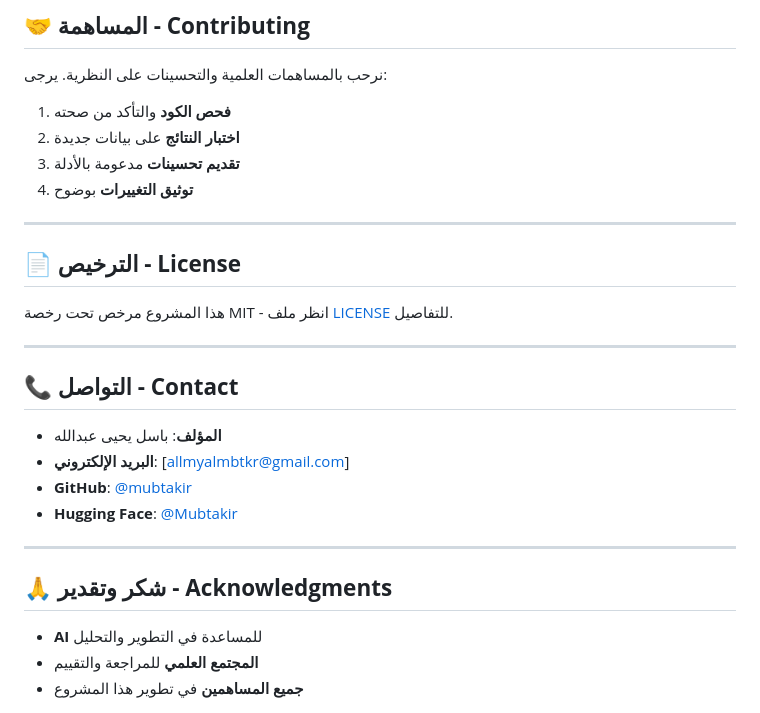
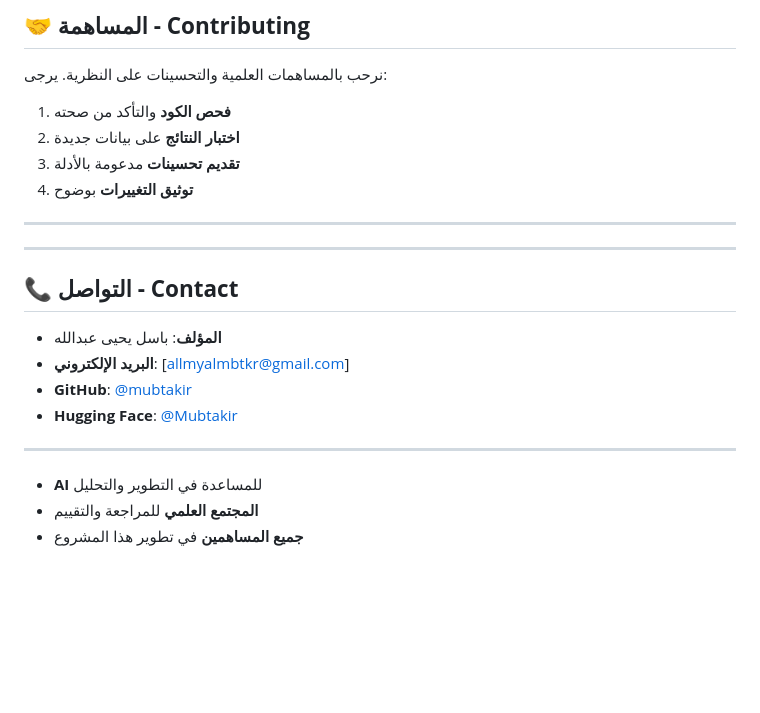
Before and after one commit to mubtakir/FilamentTheory-Complete-v2024, a Markdown page: README.md, the part around the change. Drawn GitHub-style; blank space fills up the shorter version.

```diff
--- a/README.md
+++ b/README.md
@@ -141,9 +141,7 @@ print(f"العدد الأولي التالي بعد 17: {next_prime}")
 
 ---
 
-## 📄 **الترخيص - License**
 
-هذا المشروع مرخص تحت رخصة MIT - انظر ملف [LICENSE](LICENSE) للتفاصيل.
 
 ---
 
@@ -156,7 +154,7 @@ print(f"العدد الأولي التالي بعد 17: {next_prime}")
 
 ---
 
-## 🙏 **شكر وتقدير - Acknowledgments**
+
 
 - **AI** للمساعدة في التطوير والتحليل
 - **المجتمع العلمي** للمراجعة والتقييم
```
